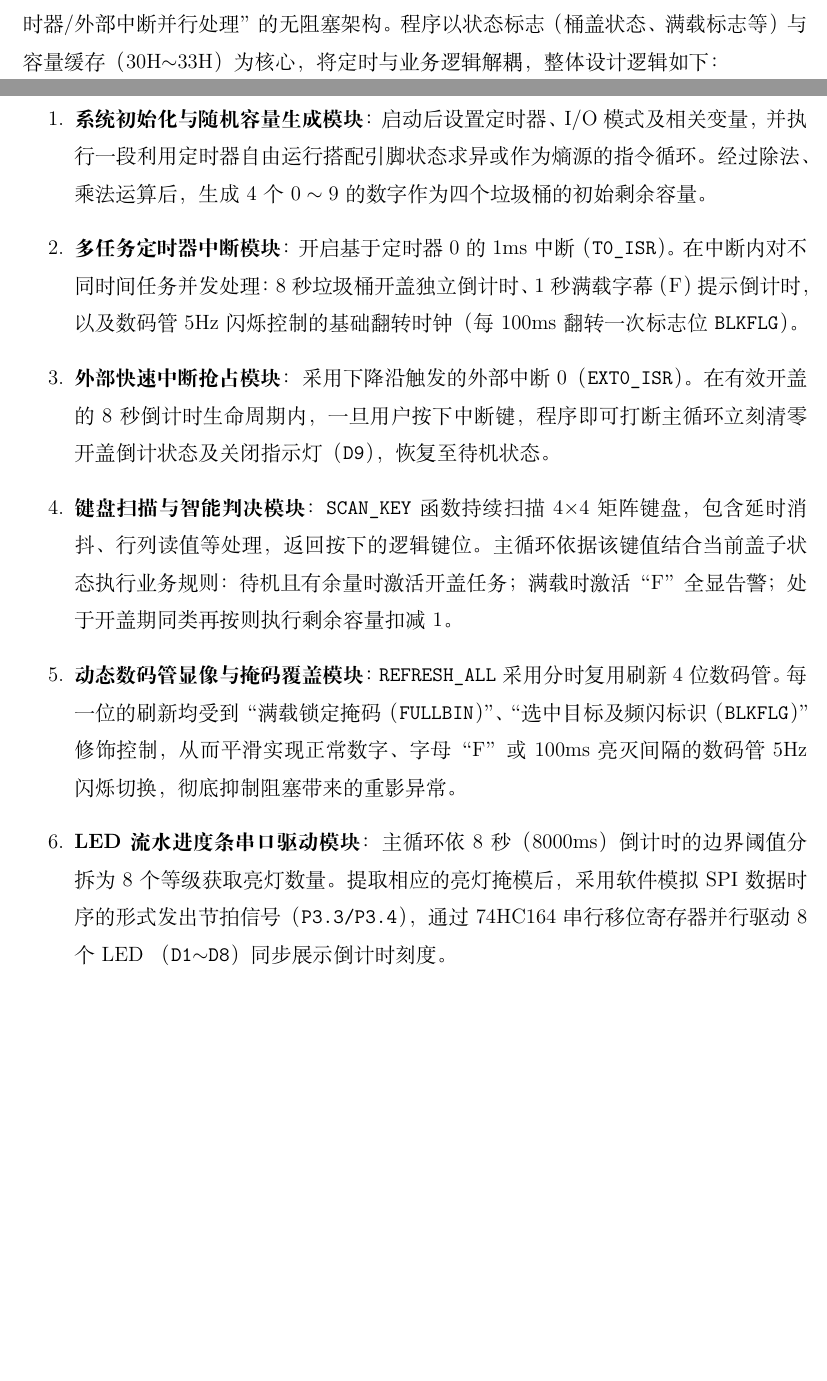
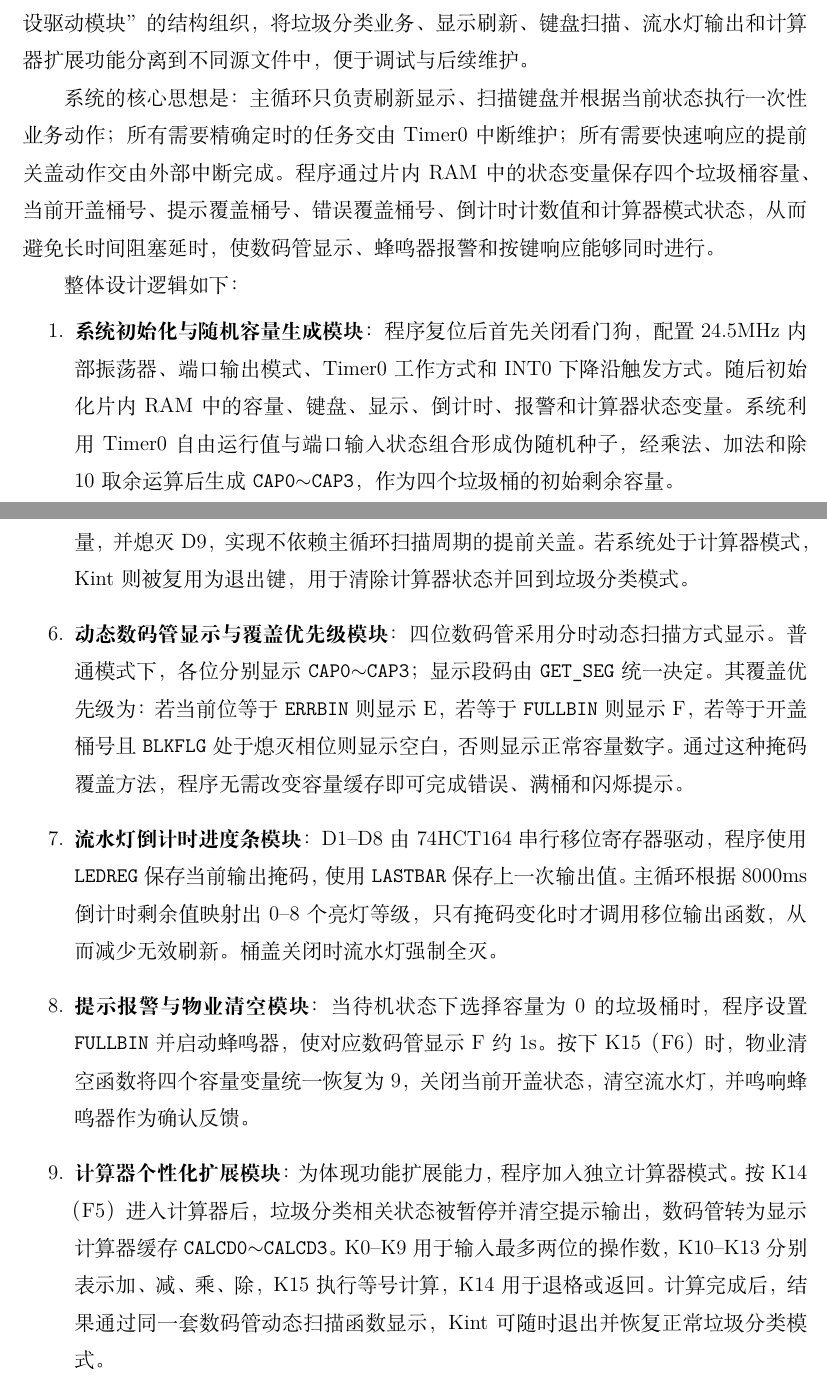
Before and after one commit to yzy-pro/HUST_MicrocomputerExperiment, a LaTeX document (Efinal.tex): two parts of pages 3 and 4 of 11 before the commit and two parts of pages 4 and 5 of 12 after it, joined at a grey line, cut at the place of the change, the shorter picture padded with empty space. Compiled offline with XeLaTeX.

Commit message:
chapter2

```diff
--- a/Efinal.tex
+++ b/Efinal.tex
@@ -82,11 +82,10 @@
 \end{itemize}
 
 \section{设计思路}
-本系统基于 AT89S52 单片机与 Proteus 仿真平台，采用“大循环轮询状态机 + 定时器/外部中断并行处理”的无阻塞架构。程序以状态标志（桶盖状态、满载标志等）与容量缓存（30H$\sim$33H）为核心，将定时与业务逻辑解耦，整体设计逻辑如下：
+本系统基于 C8051F310 单片机实验平台，采用纯 MCS-51 汇编语言实现。整体程序按照“硬件初始化 + 主循环状态机 + Timer0 周期中断 + INT0 外部中断 + 独立外设驱动模块”的结构组织，将垃圾分类业务、显示刷新、键盘扫描、流水灯输出和计算器扩展功能分离到不同源文件中，便于调试与后续维护。
+
+系统的核心思想是：主循环只负责刷新显示、扫描键盘并根据当前状态执行一次性业务动作；所有需要精确定时的任务交由 Timer0 中断维护；所有需要快速响应的提前关盖动作交由外部中断完成。程序通过片内 RAM 中的状态变量保存四个垃圾桶容量、当前开盖桶号、提示覆盖桶号、错误覆盖桶号、倒计时计数值和计算器模式状态，从而避免长时间阻塞延时，使数码管显示、蜂鸣器报警和按键响应能够同时进行。
+
+整体设计逻辑如下：
 \begin{enumerate}
-    \item \textbf{系统初始化与随机容量生成模块}：启动后设置定时器、I/O 模式及相关变量，并执行一段利用定时器自由运行搭配引脚状态求异或作为熵源的指令循环。经过除法、乘法运算后，生成 4 个 $0\sim9$ 的数字作为四个垃圾桶的初始剩余容量。
-    \item \textbf{多任务定时器中断模块}：开启基于定时器 0 的 1ms 中断（\texttt{T0\_ISR}）。在中断内对不同时间任务并发处理：8 秒垃圾桶开盖独立倒计时、1 秒满载字幕（F）提示倒计时，以及数码管 5Hz 闪烁控制的基础翻转时钟（每 100ms 翻转一次标志位 \texttt{BLKFLG}）。
-    \item \textbf{外部快速中断抢占模块}：采用下降沿触发的外部中断 0（\texttt{EXT0\_ISR}）。在有效开盖的 8 秒倒计时生命周期内，一旦用户按下中断键，程序即可打断主循环立刻清零开盖倒计状态及关闭指示灯（\texttt{D9}），恢复至待机状态。
-    \item \textbf{键盘扫描与智能判决模块}：\texttt{SCAN\_KEY} 函数持续扫描 4$\times$4 矩阵键盘，包含延时消抖、行列读值等处理，返回按下的逻辑键位。主循环依据该键值结合当前盖子状态执行业务规则：待机且有余量时激活开盖任务；满载时激活“F”全显告警；处于开盖期同类再按则执行剩余容量扣减 1。
-    \item \textbf{动态数码管显像与掩码覆盖模块}：\texttt{REFRESH\_ALL} 采用分时复用刷新 4 位数码管。每一位的刷新均受到“满载锁定掩码（\texttt{FULLBIN}）”、“选中目标及频闪标识（\texttt{BLKFLG}）”修饰控制，从而平滑实现正常数字、字母“F”或 100ms亮灭间隔的数码管 5Hz 闪烁切换，彻底抑制阻塞带来的重影异常。
-    \item \textbf{LED 流水进度条串口驱动模块}：主循环依 8 秒（8000ms）倒计时的边界阈值分拆为 8 个等级获取亮灯数量。提取相应的亮灯掩模后，采用软件模拟 SPI 数据时序的形式发出节拍信号（\texttt{P3.3/P3.4}），通过 74HC164 串行移位寄存器并行驱动 8 个 LED （\texttt{D1$\sim$D8}）同步展示倒计时刻度。
+    \item \textbf{系统初始化与随机容量生成模块}：程序复位后首先关闭看门狗，配置 24.5MHz 内部振荡器、端口输出模式、Timer0 工作方式和 INT0 下降沿触发方式。随后初始化片内 RAM 中的容量、键盘、显示、倒计时、报警和计算器状态变量。系统利用 Timer0 自由运行值与端口输入状态组合形成伪随机种子，经乘法、加法和除 10 取余运算后生成 \texttt{CAP0$\sim$CAP3}，作为四个垃圾桶的初始剩余容量。
@@ -93,3 +99,12 @@
+    \item \textbf{外部中断快速关盖模块}：INT0 与 Kint 按键相连，采用下降沿触发。普通模式下，若桶盖处于打开状态，外部中断服务程序立即清除 \texttt{LIDOPEN}、\texttt{SELBIN} 和倒计时变量，并熄灭 D9，实现不依赖主循环扫描周期的提前关盖。若系统处于计算器模式，Kint 则被复用为退出键，用于清除计算器状态并回到垃圾分类模式。
+
+    \item \textbf{动态数码管显示与覆盖优先级模块}：四位数码管采用分时动态扫描方式显示。普通模式下，各位分别显示 \texttt{CAP0$\sim$CAP3}；显示段码由 \texttt{GET\_SEG} 统一决定。其覆盖优先级为：若当前位等于 \texttt{ERRBIN} 则显示 E，若等于 \texttt{FULLBIN} 则显示 F，若等于开盖桶号且 \texttt{BLKFLG} 处于熄灭相位则显示空白，否则显示正常容量数字。通过这种掩码覆盖方法，程序无需改变容量缓存即可完成错误、满桶和闪烁提示。
+
+    \item \textbf{流水灯倒计时进度条模块}：D1--D8 由 74HCT164 串行移位寄存器驱动，程序使用 \texttt{LEDREG} 保存当前输出掩码，使用 \texttt{LASTBAR} 保存上一次输出值。主循环根据 8000ms 倒计时剩余值映射出 0--8 个亮灯等级，只有掩码变化时才调用移位输出函数，从而减少无效刷新。桶盖关闭时流水灯强制全灭。
+
+    \item \textbf{提示报警与物业清空模块}：当待机状态下选择容量为 0 的垃圾桶时，程序设置 \texttt{FULLBIN} 并启动蜂鸣器，使对应数码管显示 F 约 1s。按下 K15（F6）时，物业清空函数将四个容量变量统一恢复为 9，关闭当前开盖状态，清空流水灯，并鸣响蜂鸣器作为确认反馈。
+
+    \item \textbf{计算器个性化扩展模块}：为体现功能扩展能力，程序加入独立计算器模式。按 K14（F5）进入计算器后，垃圾分类相关状态被暂停并清空提示输出，数码管转为显示计算器缓存 \texttt{CALCD0$\sim$CALCD3}。K0--K9 用于输入最多两位的操作数，K10--K13 分别表示加、减、乘、除，K15 执行等号计算，K14 用于退格或返回。计算完成后，结果通过同一套数码管动态扫描函数显示，Kint 可随时退出并恢复正常垃圾分类模式。
 \end{enumerate}
 
 \section{资源分配}
```
Also changed, not shown: Efinal.pdf, Efinal.tex (7 more changed lines), 5 other files.
